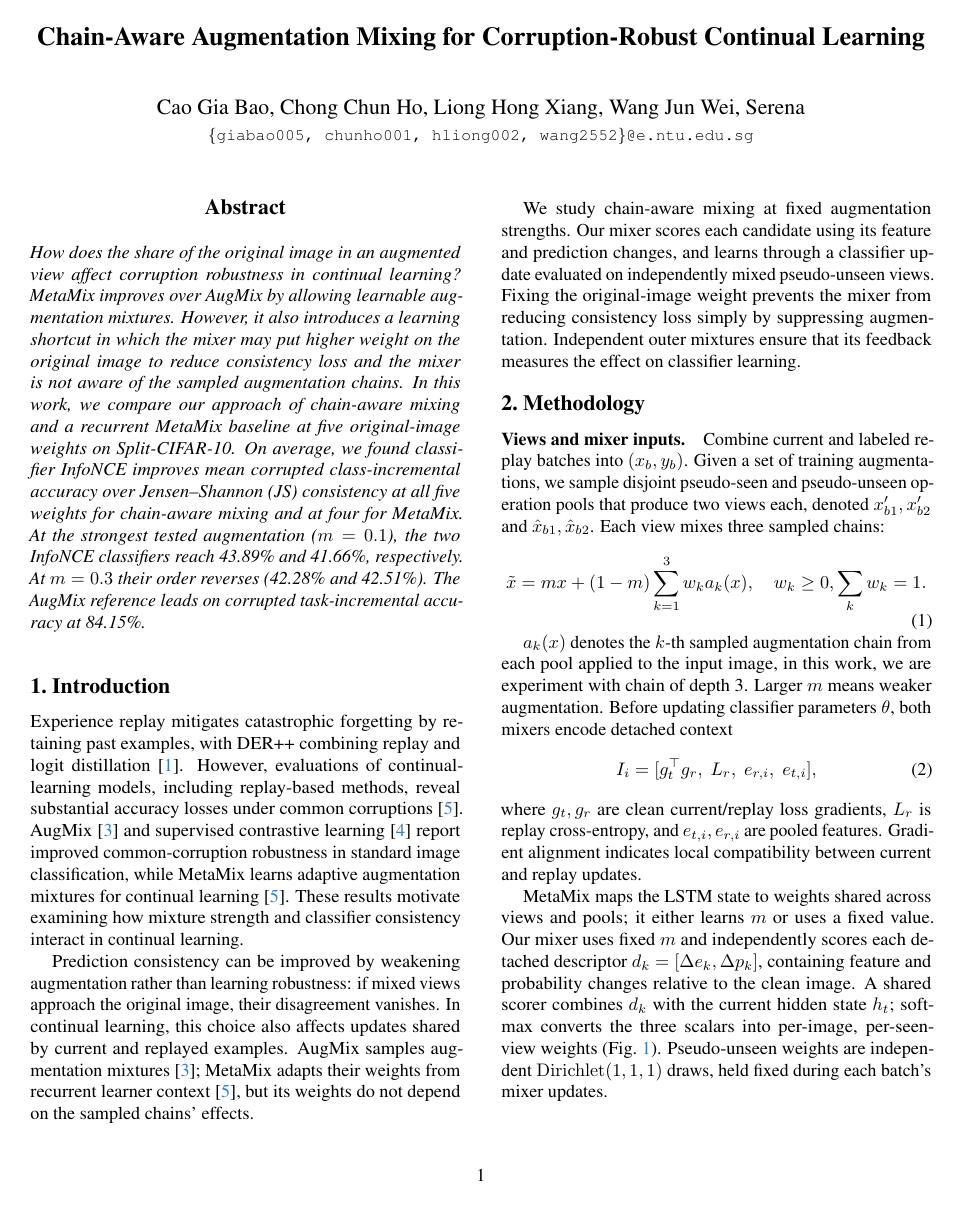
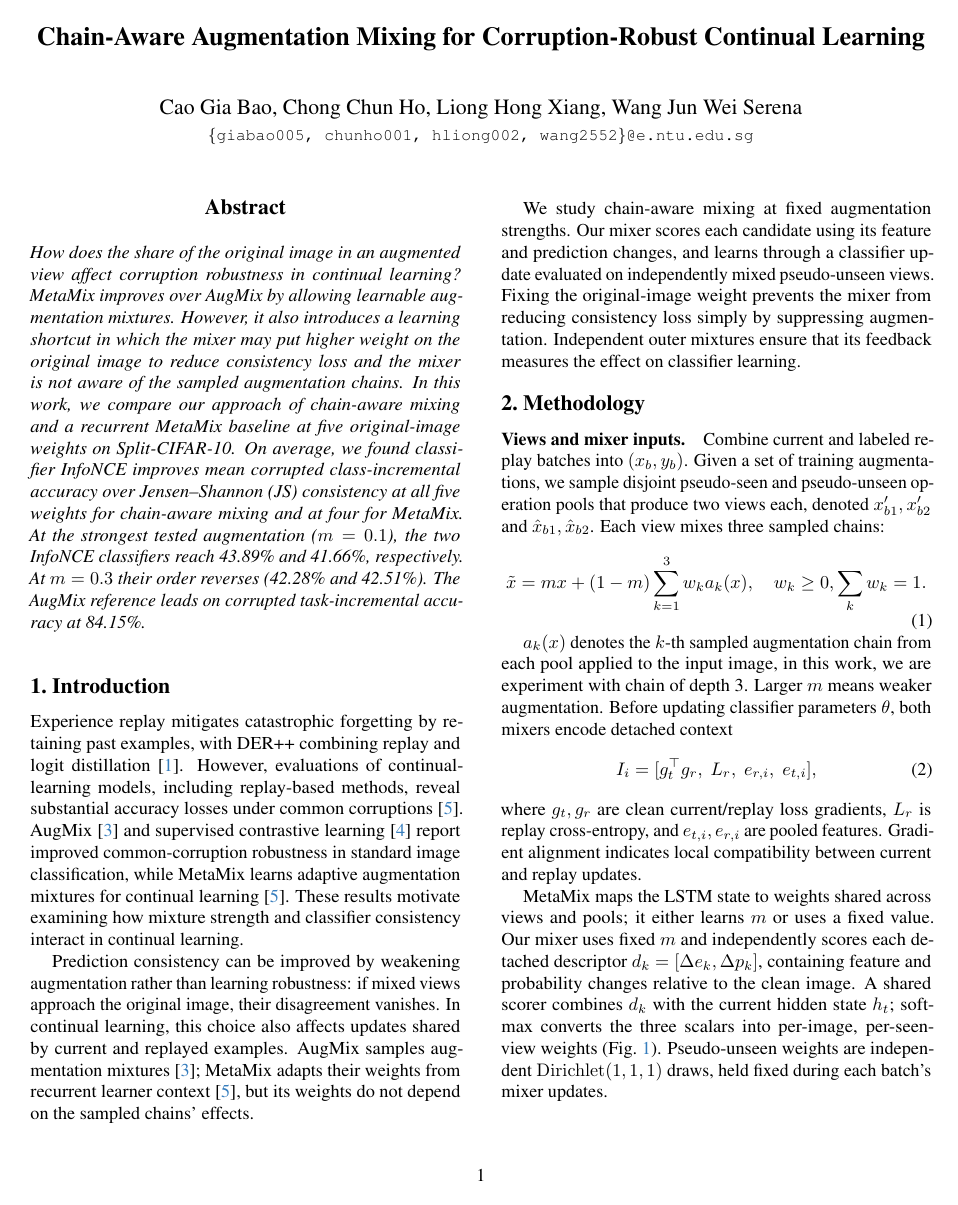
Before and after one commit to Riezmann75/robust-continual-learning, a LaTeX paper (paper/cvpr/main.tex): page 1 of 7. Compiled offline with pdfLaTeX.

Commit message:
paper: fix minor error

```diff
--- a/paper/cvpr/main.tex
+++ b/paper/cvpr/main.tex
@@ -19,7 +19,7 @@
 \newcommand{\SW}[1]{\textcolor{blue}{Serena: #1}}
 
 \title{Chain-Aware Augmentation Mixing for Corruption-Robust Continual Learning}
-\author{Cao Gia Bao, Chong Chun Ho, Liong Hong Xiang, Wang Jun Wei, Serena \\ {\tt\small \{giabao005, chunho001, hliong002, wang2552\}@e.ntu.edu.sg}}
+\author{Cao Gia Bao, Chong Chun Ho, Liong Hong Xiang, Wang Jun Wei Serena \\ {\tt\small \{giabao005, chunho001, hliong002, wang2552\}@e.ntu.edu.sg}}
 \begin{document}
 % Keep natural heading spacing instead of stretching gaps to align column bottoms.
 \raggedbottom
```
Also changed, not shown: paper/cvpr/main.pdf.
